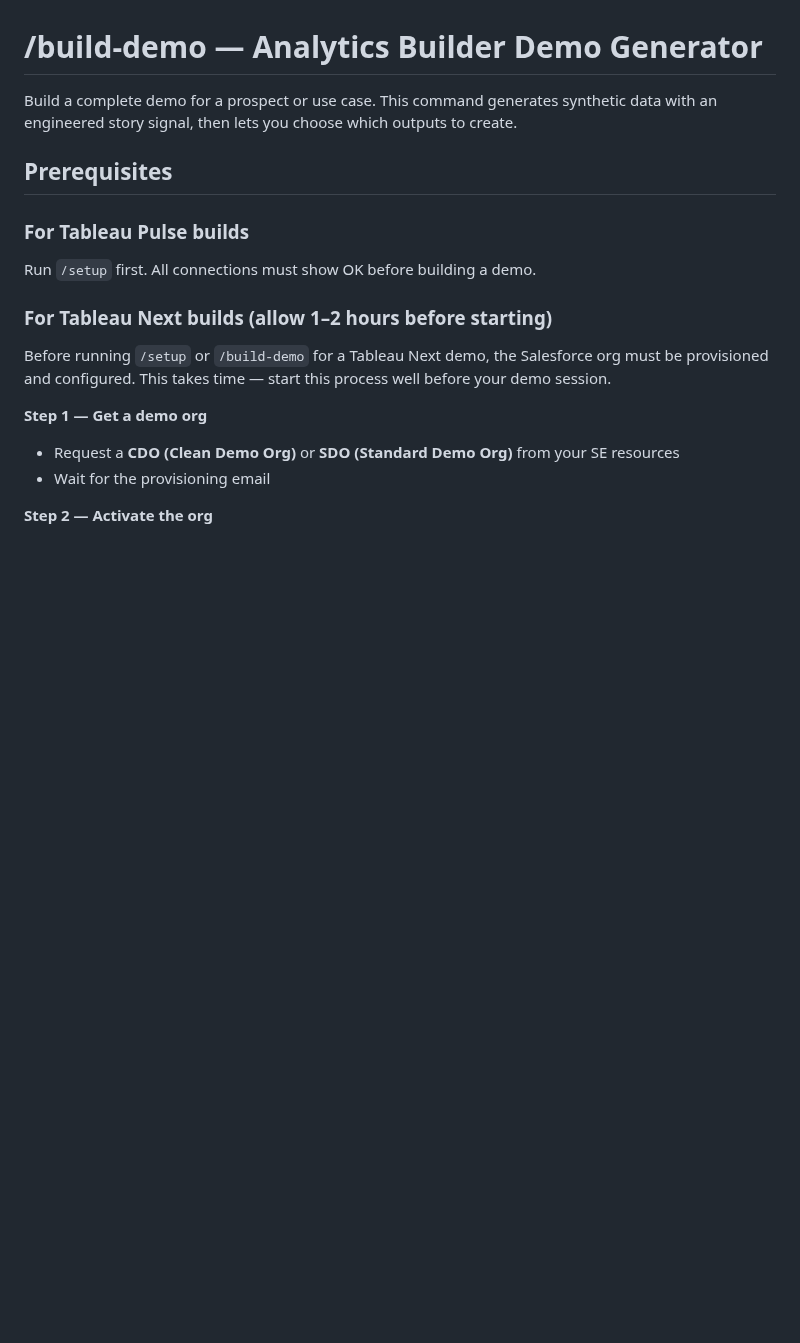
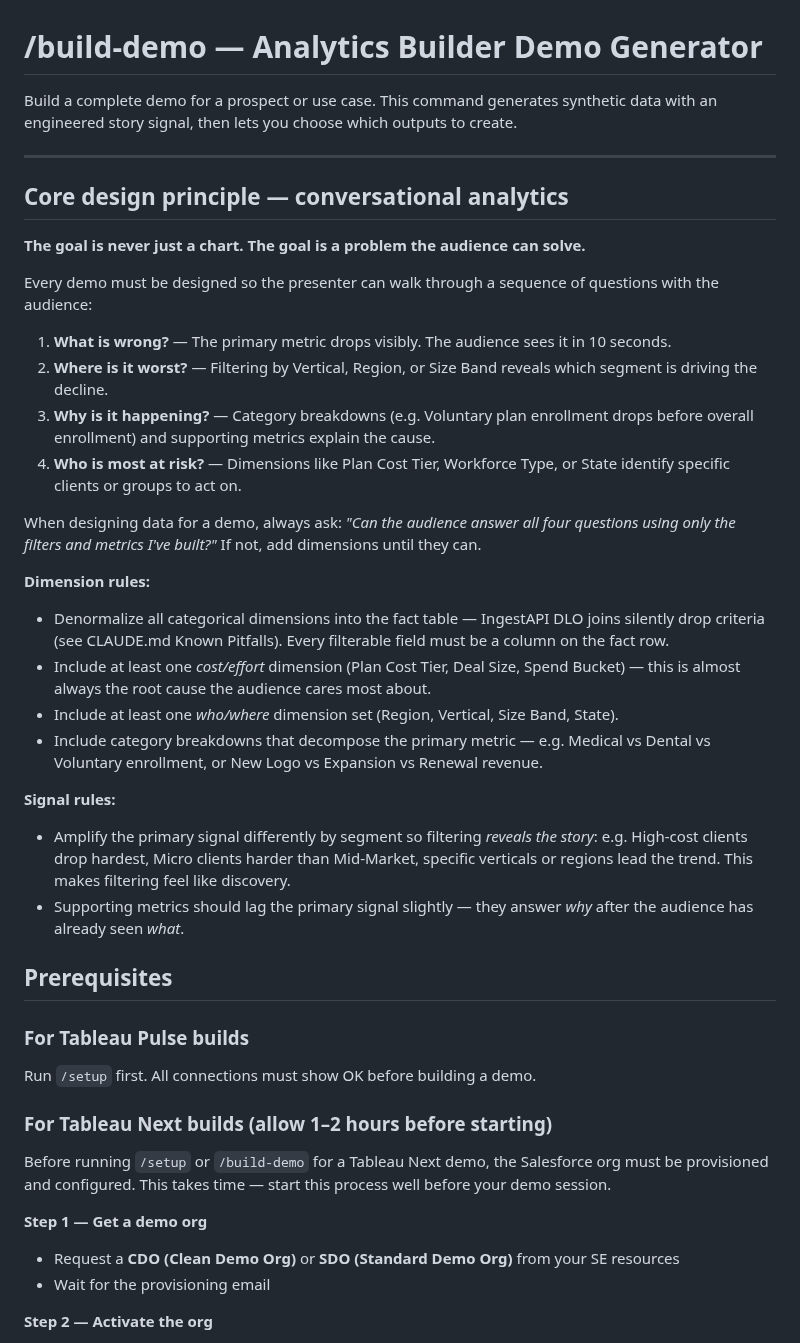
Before and after one commit to metorpey063/AIO-Analytics-Builder, a Markdown page: .claude/commands/build-demo.md, the part around the change. GitHub-like rendering; blank space fills up the shorter version.

```diff
--- a/.claude/commands/build-demo.md
+++ b/.claude/commands/build-demo.md
@@ -1,6 +1,31 @@
 # /build-demo — Analytics Builder Demo Generator
 
 Build a complete demo for a prospect or use case. This command generates synthetic data with an engineered story signal, then lets you choose which outputs to create.
+
+---
+
+## Core design principle — conversational analytics
+
+**The goal is never just a chart. The goal is a problem the audience can solve.**
+
+Every demo must be designed so the presenter can walk through a sequence of questions with the audience:
+
+1. **What is wrong?** — The primary metric drops visibly. The audience sees it in 10 seconds.
+2. **Where is it worst?** — Filtering by Vertical, Region, or Size Band reveals which segment is driving the decline.
+3. **Why is it happening?** — Category breakdowns (e.g. Voluntary plan enrollment drops before overall enrollment) and supporting metrics explain the cause.
+4. **Who is most at risk?** — Dimensions like Plan Cost Tier, Workforce Type, or State identify specific clients or groups to act on.
+
+When designing data for a demo, always ask: *"Can the audience answer all four questions using only the filters and metrics I've built?"* If not, add dimensions until they can.
+
+**Dimension rules:**
+- Denormalize all categorical dimensions into the fact table — IngestAPI DLO joins silently drop criteria (see CLAUDE.md Known Pitfalls). Every filterable field must be a column on the fact row.
+- Include at least one *cost/effort* dimension (Plan Cost Tier, Deal Size, Spend Bucket) — this is almost always the root cause the audience cares most about.
+- Include at least one *who/where* dimension set (Region, Vertical, Size Band, State).
+- Include category breakdowns that decompose the primary metric — e.g. Medical vs Dental vs Voluntary enrollment, or New Logo vs Expansion vs Renewal revenue.
+
+**Signal rules:**
+- Amplify the primary signal differently by segment so filtering *reveals the story*: e.g. High-cost clients drop hardest, Micro clients harder than Mid-Market, specific verticals or regions lead the trend. This makes filtering feel like discovery.
+- Supporting metrics should lag the primary signal slightly — they answer *why* after the audience has already seen *what*.
 
 ## Prerequisites
 
```
Also changed, not shown: CHANGELOG.md (+20 -0 lines), CLAUDE.md (+19 -0 lines).
